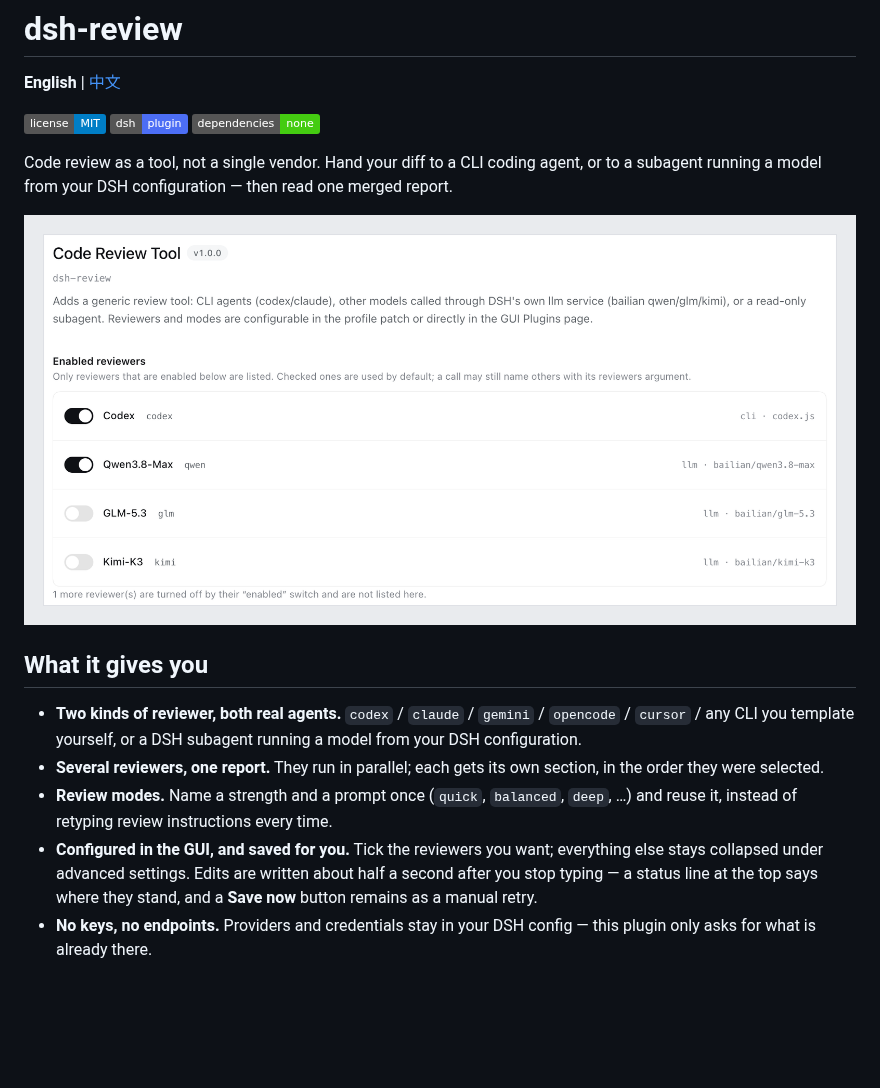
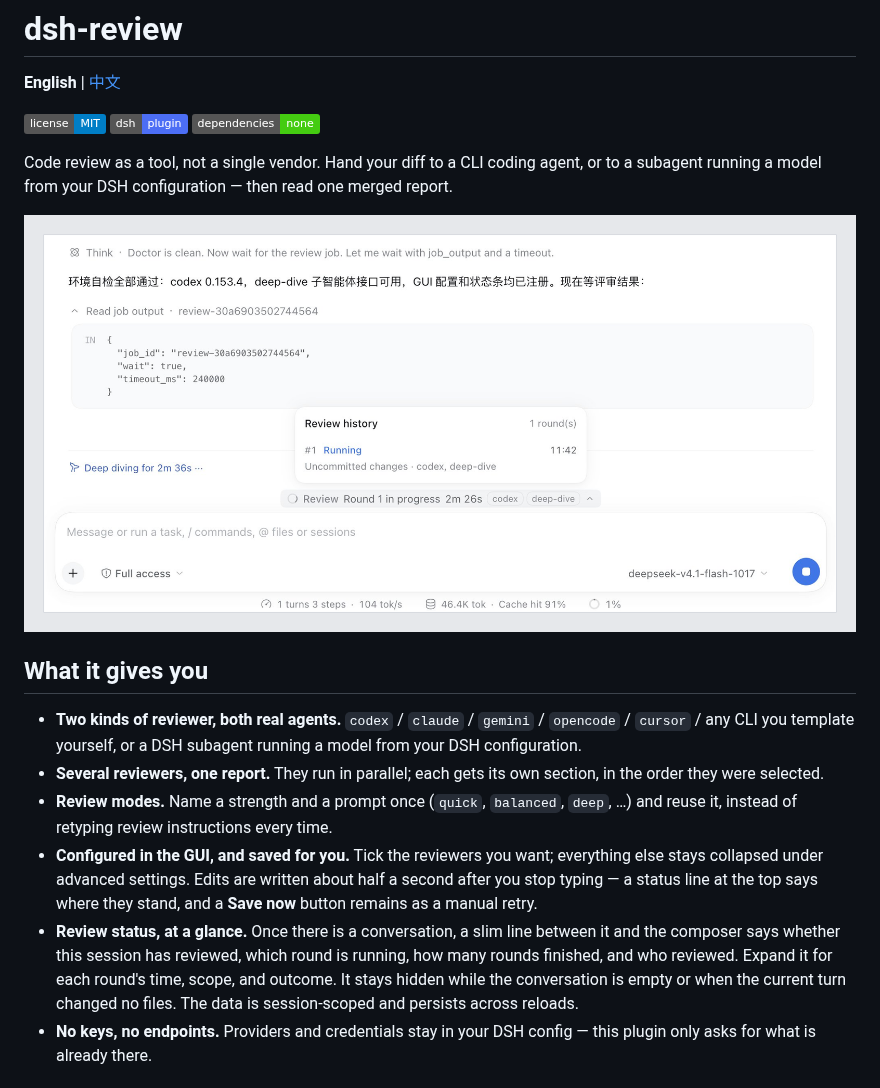
Before and after one commit to yutingzhao1991/dsh-review, a Markdown page: README.md, the part around one of its changes. Rendered like a GitHub page; pictures changed too: docs/images/gui-en.png; badges without logos; blank space fills up the shorter version.

```diff
--- a/README.md
+++ b/README.md
@@ -24,6 +24,11 @@ subagent running a model from your DSH configuration — then read one merged re
   stays collapsed under advanced settings. Edits are written about half a second after you stop
   typing — a status line at the top says where they stand, and a **Save now** button remains as a
   manual retry.
+- **Review status, at a glance.** Once there is a conversation, a slim line between it and the
+  composer says whether this session has reviewed, which round is running, how many rounds
+  finished, and who reviewed. Expand it for each round's time, scope, and outcome. It stays
+  hidden while the conversation is empty or when the current turn changed no files. The data is
+  session-scoped and persists across reloads.
 - **No keys, no endpoints.** Providers and credentials stay in your DSH config — this plugin
   only asks for what is already there.
 
```
Also changed, not shown: other parts of README.md (+34 -1 lines), README.zh.md (+33 -1 lines), docs/images/gui-zh.png, 5 other files.
